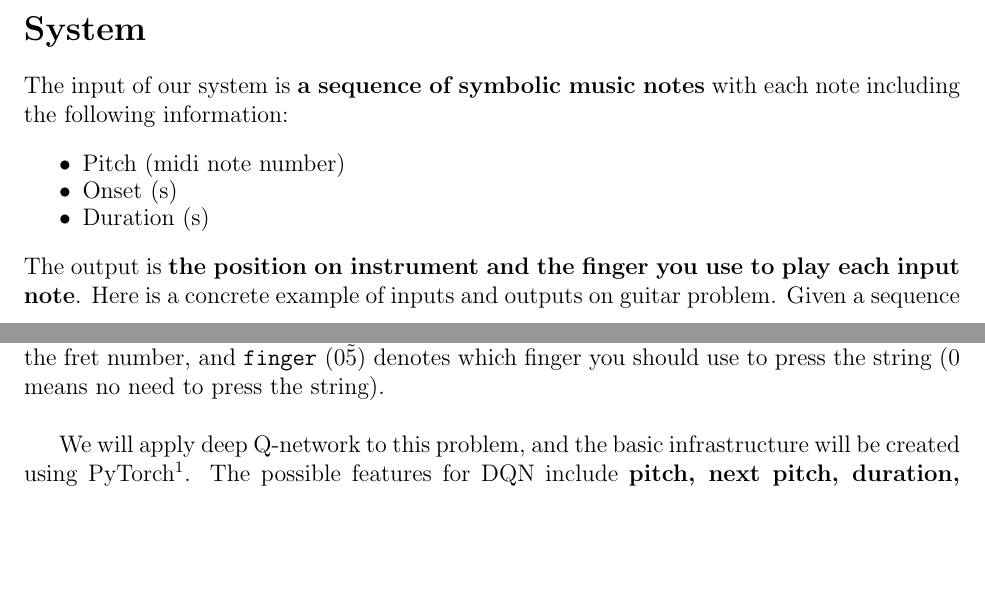
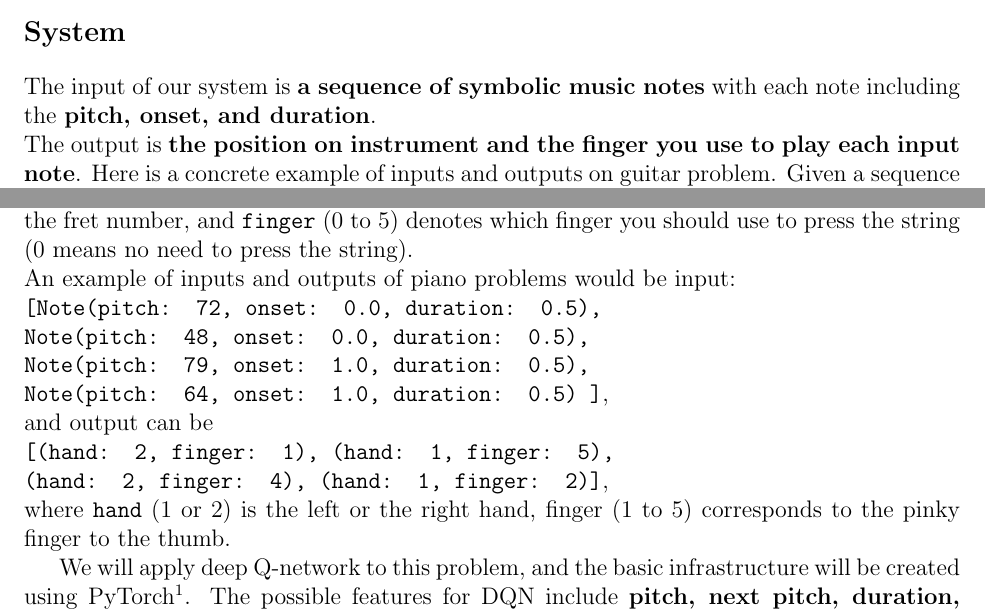
Before and after one commit to tweihaha/instrument-fingering-rl, a LaTeX document (milestones/proposal.tex): two parts of pages 1 and 2 of 2, joined at a grey line, cut so that both start at the same text, the shorter picture padded with empty space. Compiled offline with pdfLaTeX.

Commit message:
proposal final version

```diff
--- a/milestones/proposal.tex
+++ b/milestones/proposal.tex
@@ -1,5 +1,6 @@
 \documentclass[12pt]{article}
-\usepackage{fullpage,enumitem,amsmath,amssymb,graphicx}
+\usepackage{fullpage,sectsty,enumitem,amsmath,amssymb,graphicx}
+\sectionfont{\fontsize{15}{12}\selectfont}
 
 \begin{document}
 
@@ -25,19 +26,17 @@ Nevertheless, search problems are based on already known rules, and there might
 Therefore, in this project, we try to solve these problems using reinforcement learning, especially deep Q-network. By introducing the most basic rules in fingering to this task, such as the bio-mechanical constraints on human hands, we hope that the model will find a better solution and some potential strategies on AFA without learning from a large dataset. We will test our model on guitar and piano fingering arrangement and compare it with some approaches mentioned above. Hopefully we can also build a simple program that shows the arragement result along with the music sheet or tablature.
 
 \section*{System}
-The input of our system is \textbf{a sequence of symbolic music notes} with each note including the following information:
-\begin{itemize}
-	\itemsep -0.5em
-    \item Pitch (midi note number)
-    \item Onset (s)
-    \item Duration (s)
-\end{itemize}
+The input of our system is \textbf{a sequence of symbolic music notes} with each note including the \textbf{pitch, onset, and duration}. \\
 The output is \textbf{the position on instrument and the finger you use to play each input note}. Here is a concrete example of inputs and outputs on guitar problem. Given a sequence of notes \\
 \texttt{[Note(pitch: 48, onset: 0.0, duration: 0.5), \\Note(pitch: 52, onset: 0.6, duration: 0.5), \\Note(pitch: 55, onset: 1.2, duration: 1.0)]}, \\
 the output should be \\
 \texttt{[(string: 5, fret: 3, finger: 4), \\(string: 4, fret: 2, finger: 3), \\(string: 3, fret: 0, finger: 0)]} \\
-, where \texttt{string} (1 to 6) is the string number on guitar, \texttt{fret} (0 to 22 for electric guitar) is the fret number, and \texttt{finger} (0\~5) denotes which finger you should use to press the string (0 means no need to press the string). \\
-
+, where \texttt{string} (1 to 6) is the string number on guitar, \texttt{fret} (0 to 22 for electric guitar) is the fret number, and \texttt{finger} (0 to 5) denotes which finger you should use to press the string (0 means no need to press the string). \\
+An example of inputs and outputs of piano problems would be input: \\
+\texttt{[Note(pitch: 72, onset: 0.0, duration: 0.5), \\Note(pitch: 48, onset: 0.0, duration: 0.5), \\Note(pitch: 79, onset: 1.0, duration: 0.5), \\Note(pitch: 64, onset: 1.0, duration: 0.5) ]}, \\
+and output can be \\
+\texttt{[(hand: 2, finger: 1), (hand: 1, finger: 5), \\(hand: 2, finger: 4), (hand: 1, finger: 2)]}, \\
+where \texttt{hand} (1 or 2) is the left or the right hand, {finger} (1 to 5) corresponds to the pinky finger to the thumb.
 
 We will apply deep Q-network to this problem, and the basic infrastructure will be created using PyTorch\footnote{PyTorch: https://github.com/pytorch/pytorch}. The possible features for DQN include \textbf{pitch, next pitch, duration, duration between this onset and the next onset, string, fret, finger}, etc.
 
```
Also changed, not shown: milestones/Output/proposal.pdf, milestones/proposal.pdf.
